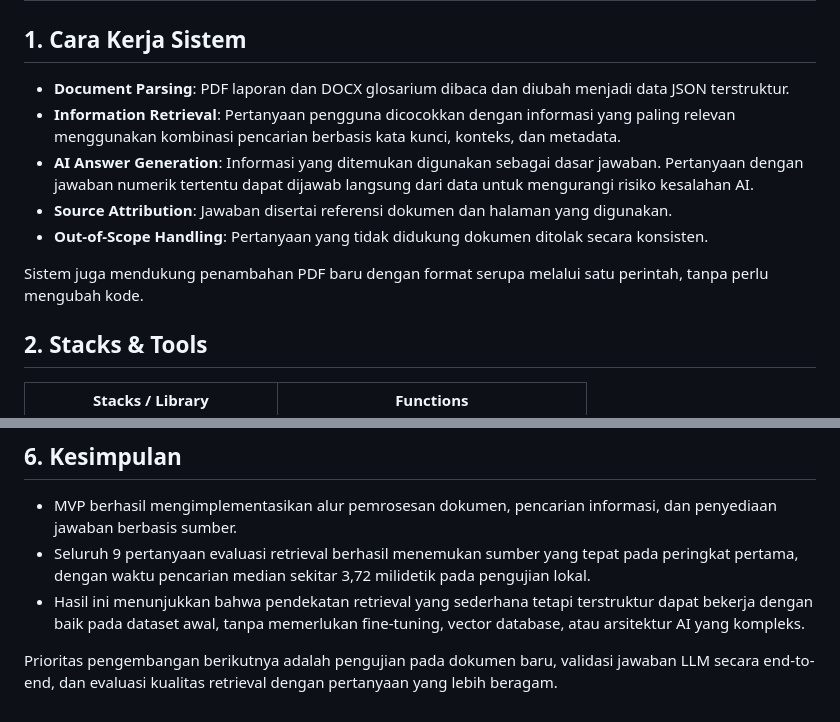
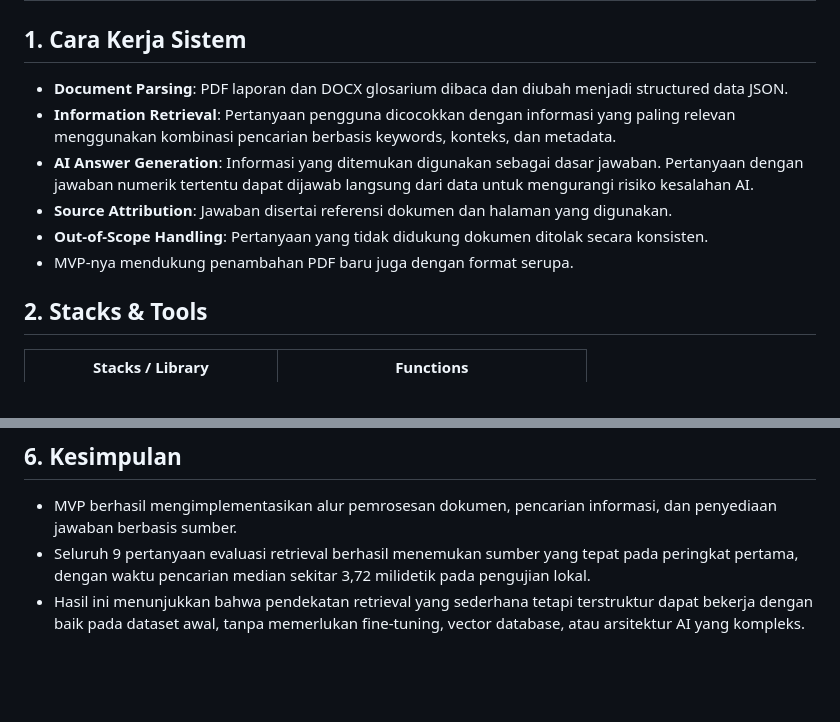
Before and after one commit to natgluons/qonnectiq-take-home-test, a Markdown page: docs/report_indonesian.md, 2 parts joined by grey strips. Drawn GitHub-style; blank space fills up the shorter version.

```diff
--- a/report_indonesian.md
+++ b/docs/report_indonesian.md
@@ -2,13 +2,12 @@
 
 ## 1. Cara Kerja Sistem
 
-- **Document Parsing**: PDF laporan dan DOCX glosarium dibaca dan diubah menjadi data JSON terstruktur.
-- **Information Retrieval**: Pertanyaan pengguna dicocokkan dengan informasi yang paling relevan menggunakan kombinasi pencarian berbasis kata kunci, konteks, dan metadata.
+- **Document Parsing**: PDF laporan dan DOCX glosarium dibaca dan diubah menjadi structured data JSON.
+- **Information Retrieval**: Pertanyaan pengguna dicocokkan dengan informasi yang paling relevan menggunakan kombinasi pencarian berbasis keywords, konteks, dan metadata.
 - **AI Answer Generation**: Informasi yang ditemukan digunakan sebagai dasar jawaban. Pertanyaan dengan jawaban numerik tertentu dapat dijawab langsung dari data untuk mengurangi risiko kesalahan AI.
 - **Source Attribution**: Jawaban disertai referensi dokumen dan halaman yang digunakan.
 - **Out-of-Scope Handling**: Pertanyaan yang tidak didukung dokumen ditolak secara konsisten.
-
-Sistem juga mendukung penambahan PDF baru dengan format serupa melalui satu perintah, tanpa perlu mengubah kode.
+- MVP-nya mendukung penambahan PDF baru juga dengan format serupa.
 
 ## 2. Stacks & Tools
 
@@ -80,5 +79,3 @@ Ketiga jawaban tersebut berhasil diperoleh langsung dari dokumen yang relevan ta
 - MVP berhasil mengimplementasikan alur pemrosesan dokumen, pencarian informasi, dan penyediaan jawaban berbasis sumber.
 - Seluruh 9 pertanyaan evaluasi retrieval berhasil menemukan sumber yang tepat pada peringkat pertama, dengan waktu pencarian median sekitar 3,72 milidetik pada pengujian lokal.
 - Hasil ini menunjukkan bahwa pendekatan retrieval yang sederhana tetapi terstruktur dapat bekerja dengan baik pada dataset awal, tanpa memerlukan fine-tuning, vector database, atau arsitektur AI yang kompleks.
-
-Prioritas pengembangan berikutnya adalah pengujian pada dokumen baru, validasi jawaban LLM secara end-to-end, dan evaluasi kualitas retrieval dengan pertanyaan yang lebih beragam.
```
Also changed, not shown: README.md (+4 -7 lines), docs/development_plan.md (renamed from development_plan.md).
